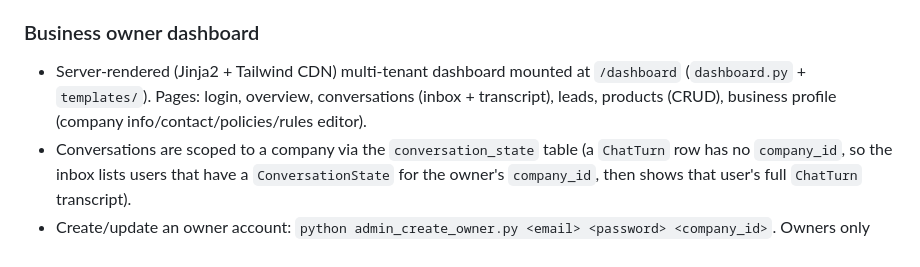
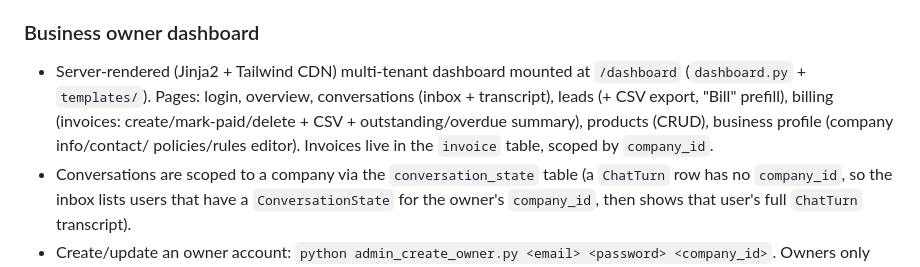
Before and after one commit to khemraj-npl/Vyapar-AI-Agent, a Markdown page: AGENTS.md, the part around the change. GitHub-like rendering.

Commit message:
Document billing module in AGENTS.md
Co-authored-by: khemraj-npl <khemraj-npl@users.noreply.github.com>

```diff
--- a/AGENTS.md
+++ b/AGENTS.md
@@ -34,7 +34,9 @@ See `README.md` / `README_DEPLOY.md` for the product overview and Render deploy
 ### Business owner dashboard
 - Server-rendered (Jinja2 + Tailwind CDN) multi-tenant dashboard mounted at `/dashboard`
   (`dashboard.py` + `templates/`). Pages: login, overview, conversations (inbox + transcript),
-  leads, products (CRUD), business profile (company info/contact/policies/rules editor).
+  leads (+ CSV export, "Bill" prefill), billing (invoices: create/mark-paid/delete + CSV +
+  outstanding/overdue summary), products (CRUD), business profile (company info/contact/
+  policies/rules editor). Invoices live in the `invoice` table, scoped by `company_id`.
 - Conversations are scoped to a company via the `conversation_state` table (a `ChatTurn` row has
   no `company_id`, so the inbox lists users that have a `ConversationState` for the owner's
   `company_id`, then shows that user's full `ChatTurn` transcript).
```
